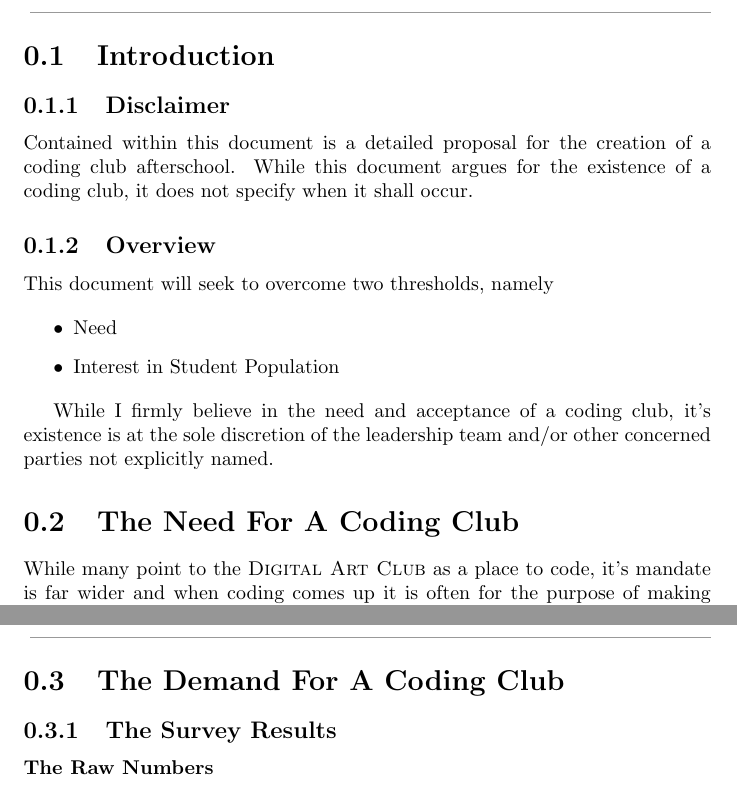
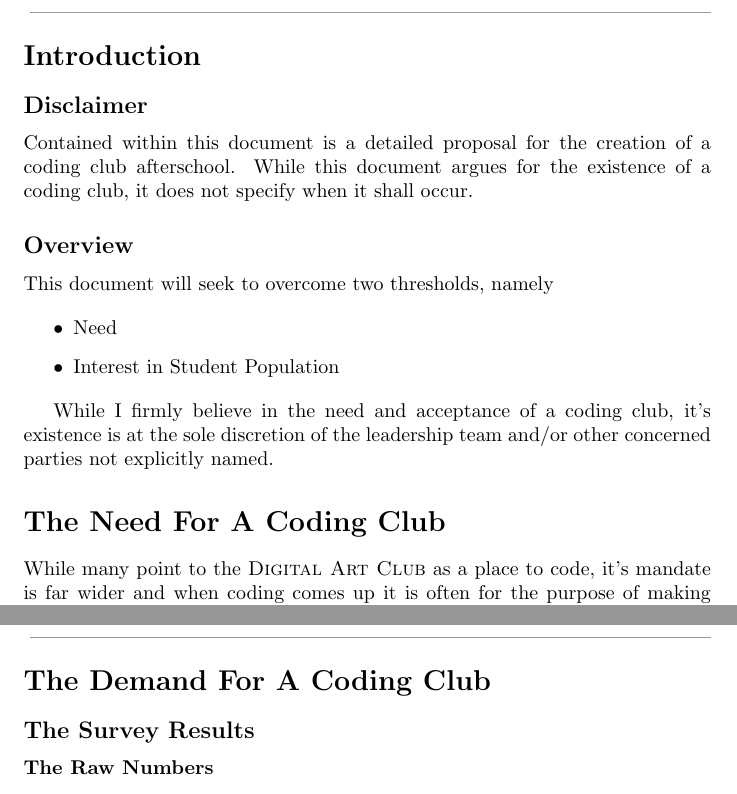
Before and after one commit to BenRaz123/CCProp, a LaTeX document (main.tex): two parts of pages 2 and 3 of 5, joined at a grey line, cut so that both start at the same text. Compiled offline with pdfLaTeX.

Commit message:
Updated It

```diff
--- a/main.tex
+++ b/main.tex
@@ -8,7 +8,7 @@
 
 \fancyhead{}
 \fancyfoot{}
-\fancyhead[R]{\textcolor{gray!80}{Coding Club Proposal - \nouppercase{\rightmark}}}
+\fancyhead[R]{\textcolor{gray!80}{Coding Club Proposal}}
 \fancyfoot[CR,CL]{\textcolor{gray!80}{Page \thepage}}
 \fancyfoot[L]{\textcolor{gray!80}{Ben Raz}}
 \fancyfoot[R]{\textcolor{gray!80}{\today}}
@@ -34,13 +34,13 @@
 \maketitle
 \pagestyle{fancy}
 
-\section{Introduction}
+\section*{Introduction}
 
-\subsection{Disclaimer}
+\subsection*{Disclaimer}
 
 Contained within this document is a detailed proposal for the creation of a coding club afterschool. While this document argues for the existence of a coding club, it does not specify when it shall occur.
 
-\subsection{Overview}
+\subsection*{Overview}
 
 This document will seek to overcome two thresholds, namely
 
@@ -51,7 +51,7 @@ This document will seek to overcome two thresholds, namely
 
 While I firmly believe in the need and acceptance of a coding club, it's existence is at the sole discretion of the leadership team and/or other concerned parties not explicitly named.
 
-\section{The Need For A \textsc{Coding Club}}
+\section*{The Need For A \textsc{Coding Club}}
 
 While many point to the \textsc{Digital Art Club} as a place to code, it's mandate is far wider and when coding comes up it is often for the purpose of making games using visual coding platforms like \textsc{Scratch}. Although coding comes up, it is often not for it's own sake and never for long. Most people in DA are not interested in learning to code.
 
@@ -60,9 +60,9 @@ Aside from DA club, there are no other options for coding as of today, \today. T
 Increasingly in the last few years, coding has begun to be taught to children at an early age, being seen as an easy-to-learn valuable skill. This makes the abscence of a coding club especially hard to take.
 \newpage
 
-\section{The Demand For A Coding Club}
+\section*{The Demand For A Coding Club}
 
-\subsection{The Survey Results}
+\subsection*{The Survey Results}
 
 \subsubsection{The Raw Numbers}
 Starting October 11th, 2022, a school-wide survey was distributed via Focus to all Winston Students. Each student was presented with a multiple choice question concerning whether they would join a coding club. Additionally, most students wrote a reason justifying their answer. After 23 responses, 9 students answered yes to the question.
```
Also changed, not shown: main.pdf, main.tex (12 more changed lines).
